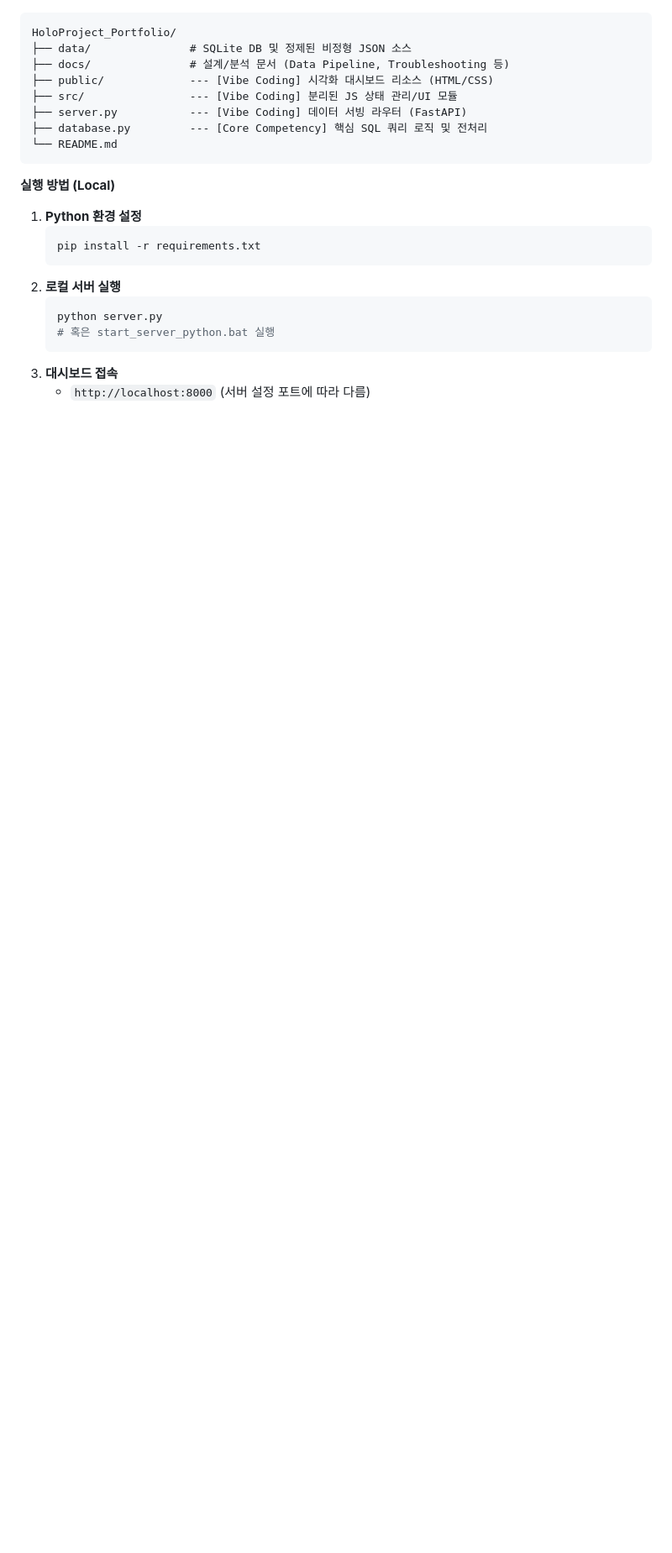
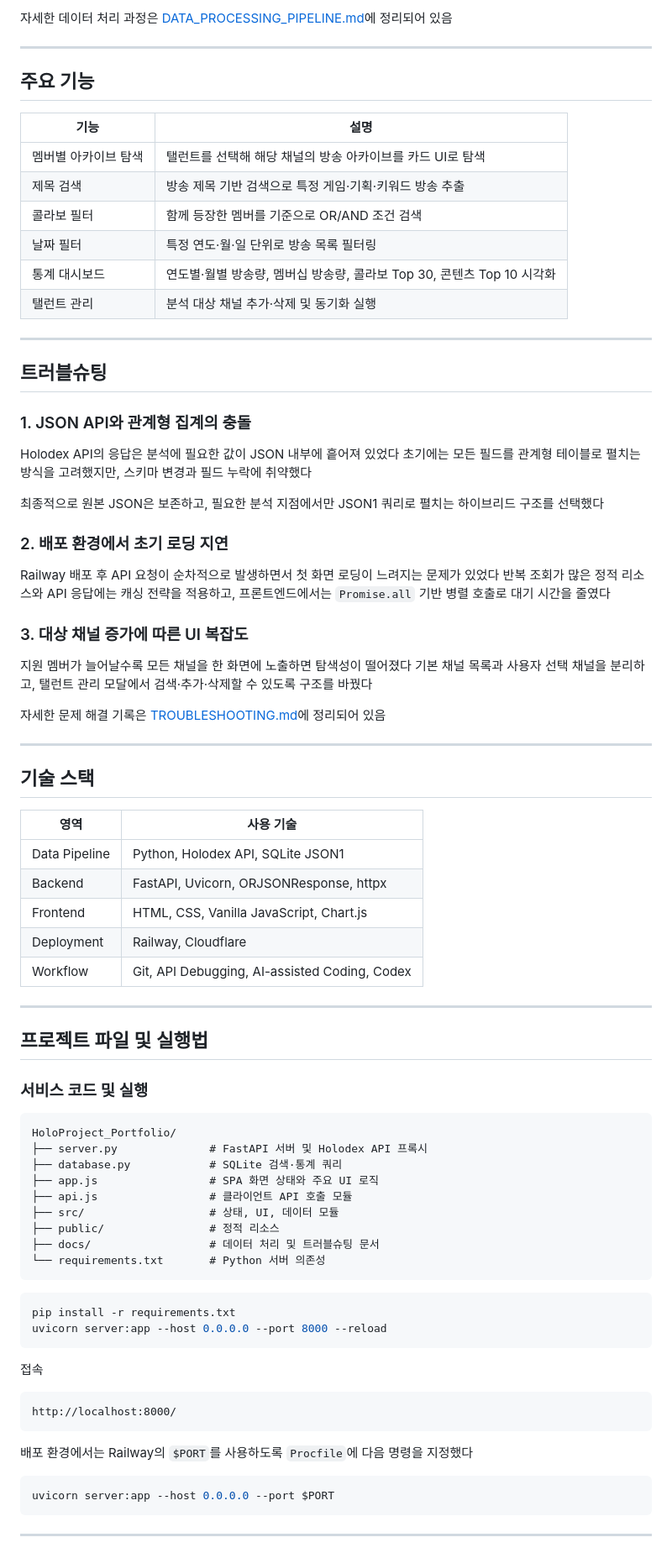
Before and after one commit to Fiamma445/Holodex-Api-Data-Search-Project, a Markdown page: README.md, the part around the change printed below. Shown: that part at 84% size. Drawn GitHub-style; blank space fills up the shorter version.

````diff
--- a/README.md
+++ b/README.md
@@ -76,25 +106,87 @@
+자세한 데이터 처리 과정은 [DATA_PROCESSING_PIPELINE.md](docs/DATA_PROCESSING_PIPELINE.md)에 정리되어 있음
+
+---
+
+## 주요 기능
+
+| 기능 | 설명 |
+| --- | --- |
+| 멤버별 아카이브 탐색 | 탤런트를 선택해 해당 채널의 방송 아카이브를 카드 UI로 탐색 |
+| 제목 검색 | 방송 제목 기반 검색으로 특정 게임·기획·키워드 방송 추출 |
+| 콜라보 필터 | 함께 등장한 멤버를 기준으로 OR/AND 조건 검색 |
+| 날짜 필터 | 특정 연도·월·일 단위로 방송 목록 필터링 |
+| 통계 대시보드 | 연도별·월별 방송량, 멤버십 방송량, 콜라보 Top 30, 콘텐츠 Top 10 시각화 |
+| 탤런트 관리 | 분석 대상 채널 추가·삭제 및 동기화 실행 |
+
+---
+
+## 트러블슈팅
+
+### 1. JSON API와 관계형 집계의 충돌
+
+Holodex API의 응답은 분석에 필요한 값이 JSON 내부에 흩어져 있었다
+초기에는 모든 필드를 관계형 테이블로 펼치는 방식을 고려했지만, 스키마 변경과 필드 누락에 취약했다
+
+최종적으로 원본 JSON은 보존하고, 필요한 분석 지점에서만 JSON1 쿼리로 펼치는 하이브리드 구조를 선택했다
+
+### 2. 배포 환경에서 초기 로딩 지연
+
+Railway 배포 후 API 요청이 순차적으로 발생하면서 첫 화면 로딩이 느려지는 문제가 있었다
+반복 조회가 많은 정적 리소스와 API 응답에는 캐싱 전략을 적용하고, 프론트엔드에서는 `Promise.all` 기반 병렬 호출로 대기 시간을 줄였다
+
+### 3. 대상 채널 증가에 따른 UI 복잡도
+
+지원 멤버가 늘어날수록 모든 채널을 한 화면에 노출하면 탐색성이 떨어졌다
+기본 채널 목록과 사용자 선택 채널을 분리하고, 탤런트 관리 모달에서 검색·추가·삭제할 수 있도록 구조를 바꿨다
+
+자세한 문제 해결 기록은 [TROUBLESHOOTING.md](docs/TROUBLESHOOTING.md)에 정리되어 있음
+
+---
+
+## 기술 스택
+
+| 영역 | 사용 기술 |
+| --- | --- |
+| Data Pipeline | Python, Holodex API, SQLite JSON1 |
+| Backend | FastAPI, Uvicorn, ORJSONResponse, httpx |
+| Frontend | HTML, CSS, Vanilla JavaScript, Chart.js |
+| Deployment | Railway, Cloudflare |
+| Workflow | Git, API Debugging, AI-assisted Coding, Codex |
+
+---
+
+## 프로젝트 파일 및 실행법
+
+### 서비스 코드 및 실행
 
 ```text
 HoloProject_Portfolio/
-├── data/               # SQLite DB 및 정제된 비정형 JSON 소스
-├── docs/               # 설계/분석 문서 (Data Pipeline, Troubleshooting 등)
-├── public/             --- [Vibe Coding] 시각화 대시보드 리소스 (HTML/CSS)
-├── src/                --- [Vibe Coding] 분리된 JS 상태 관리/UI 모듈
-├── server.py           --- [Vibe Coding] 데이터 서빙 라우터 (FastAPI)
-├── database.py         --- [Core Competency] 핵심 SQL 쿼리 로직 및 전처리
-└── README.md
+├── server.py              # FastAPI 서버 및 Holodex API 프록시
+├── database.py            # SQLite 검색·통계 쿼리
+├── app.js                 # SPA 화면 상태와 주요 UI 로직
+├── api.js                 # 클라이언트 API 호출 모듈
+├── src/                   # 상태, UI, 데이터 모듈
+├── public/                # 정적 리소스
+├── docs/                  # 데이터 처리 및 트러블슈팅 문서
+└── requirements.txt       # Python 서버 의존성
 ```
 
-**실행 방법 (Local)**
+```bash
+pip install -r requirements.txt
+uvicorn server:app --host 0.0.0.0 --port 8000 --reload
+```
 
-1. **Python 환경 설정**
-   ```bash
-   pip install -r requirements.txt
-   ```
-2. **로컬 서버 실행**
-   ```bash
-   python server.py
-   # 혹은 start_server_python.bat 실행
-   ```
-3. **대시보드 접속**
-   - `http://localhost:8000` (서버 설정 포트에 따라 다름)
+접속
+
+```text
+http://localhost:8000/
+```
+
+배포 환경에서는 Railway의 `$PORT`를 사용하도록 `Procfile`에 다음 명령을 지정했다
+
+```bash
+uvicorn server:app --host 0.0.0.0 --port $PORT
+```
+
+---
+
````
Also changed, not shown: other parts of README.md (+94 -59 lines), docs/assets/readme/holo-archive.png (added), docs/assets/readme/holo-filter.png (added), docs/assets/readme/holo-home.png (added), docs/assets/readme/holo-settings.png (added), docs/assets/readme/holo-stats.png (added).
